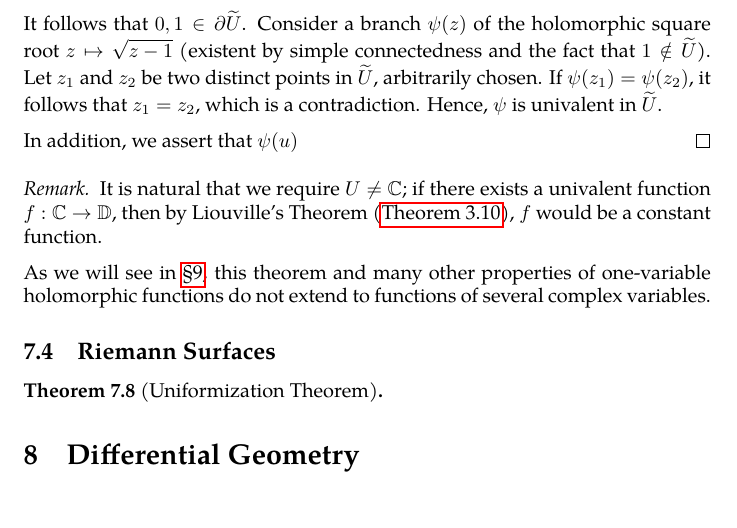
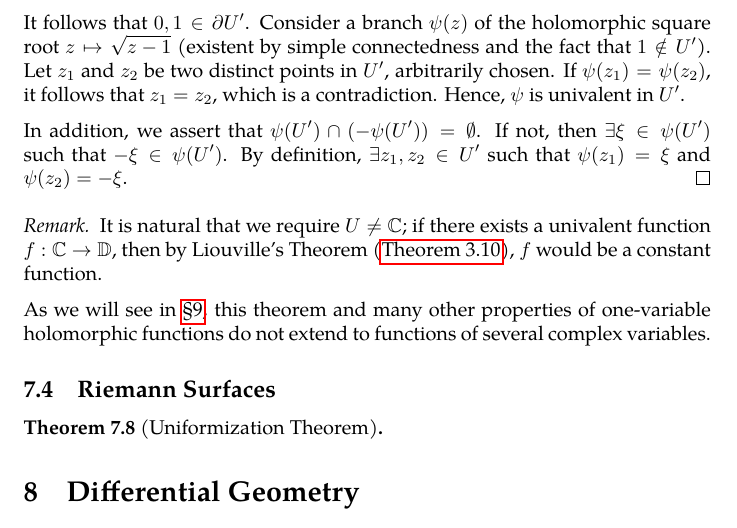
Before and after one commit to slipperking/complex-analysis-latex, a LaTeX document (main.tex): part of page 140 of 148, cut at the place of the change. Compiled offline with pdfLaTeX.

Commit message:
overleaf_to_git (Thu Aug  7 00:23:15 2025 -0700): update main.tex from r19214 to r19218

```diff
--- a/main.tex
+++ b/main.tex
@@ -3224,9 +3224,9 @@ The Riemann Mapping Theorem is one of the most profound results in complex analy
 
     Next, assume that \(U\) is unbounded. It is easy to show that the boundary \(\partial U\) contains at least two points. Indeed, if \(\partial U=\emptyset\), \(U\) would be closed because \(\partial U\subseteq U\) and open by assumption. By \autoref{thm:connectedtopologicalspaceclopensets}, \(U\) would either be equal to \(\emptyset\) or \(\mathbb{C}\), both of which are impossibilities. Additionally, if \(\partial U\) is comprised of exactly one point \(a\in\mathbb{C}\), then in subspace defined by \(X=\mathbb{C}\setminus\qty{a}\), \(U\) is clopen (by the same reason as before, open by assumption and closed because \(X\setminus U=\mathbb{C}\setminus\overline{U}\) is open). It follows that \(U=X=\mathbb{C}\setminus\qty{a}\), which is not simply connected.
 
-    Suppose \(\xi_1\) and \(\xi_2\) are two distinct points in \(\partial U\). Let us apply the linear transformation \(\rho(z)=\frac{z-\xi_1}{\xi_2-\xi_1}\) to \(U\), and denote the resulting region by \(\widetilde{U}=\rho(U)\). It follows that \(0,1\in\partial\widetilde{U}\). Consider a branch \(\psi(z)\) of the holomorphic square root \(z\mapsto\sqrt{z-1}\) (existent by simple connectedness and the fact that \(1\notin\widetilde{U}\)). Let \(z_1\) and \(z_2\) be two distinct points in \(\widetilde{U}\), arbitrarily chosen. If \(\psi\qty(z_1)=\psi\qty(z_2)\), it follows that \(z_1=z_2\), which is a contradiction. Hence, \(\psi\) is univalent in \(\widetilde{U}\).
-
-    In addition, we assert that \(\psi(u)\)
+    Suppose \(\xi_1\) and \(\xi_2\) are two distinct points in \(\partial U\). Let us apply the linear transformation \(\rho(z)=\frac{z-\xi_1}{\xi_2-\xi_1}\) to \(U\), and denote the resulting region by \(U'=\rho(U)\). It follows that \(0,1\in\partial U'\). Consider a branch \(\psi(z)\) of the holomorphic square root \(z\mapsto\sqrt{z-1}\) (existent by simple connectedness and the fact that \(1\notin U'\)). Let \(z_1\) and \(z_2\) be two distinct points in \(U'\), arbitrarily chosen. If \(\psi\qty(z_1)=\psi\qty(z_2)\), it follows that \(z_1=z_2\), which is a contradiction. Hence, \(\psi\) is univalent in \(U'\).
+
+    In addition, we assert that \(\psi\qty(U')\cap\qty(-\psi\qty(U'))=\emptyset\). If not, then \(\exists \xi\in \psi\qty(U')\) such that \(-\xi\in\psi\qty(U')\). By definition, \(\exists z_1,z_2\in U'\) such that \(\psi\qty(z_1)=\xi\) and \(\psi\qty(z_2)=-\xi\).
 \end{proof}
 \begin{remark}
     It is natural that we require \(U\neq\mathbb{C}\); if there exists a univalent function \(f:\mathbb{C}\to\mathbb{D}\), then by Liouville's Theorem (\autoref{thm:liouville}), \(f\) would be a constant function.
```
